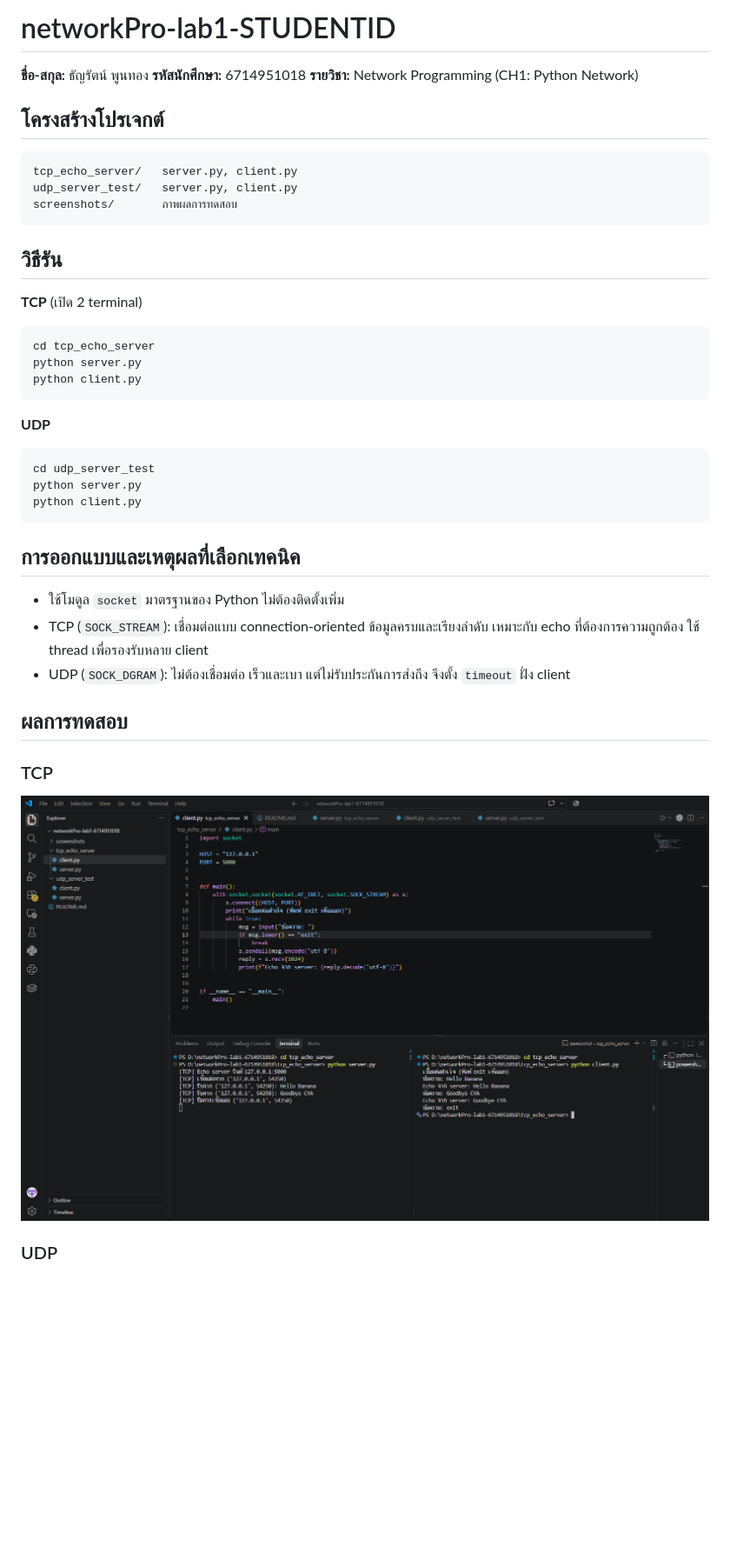
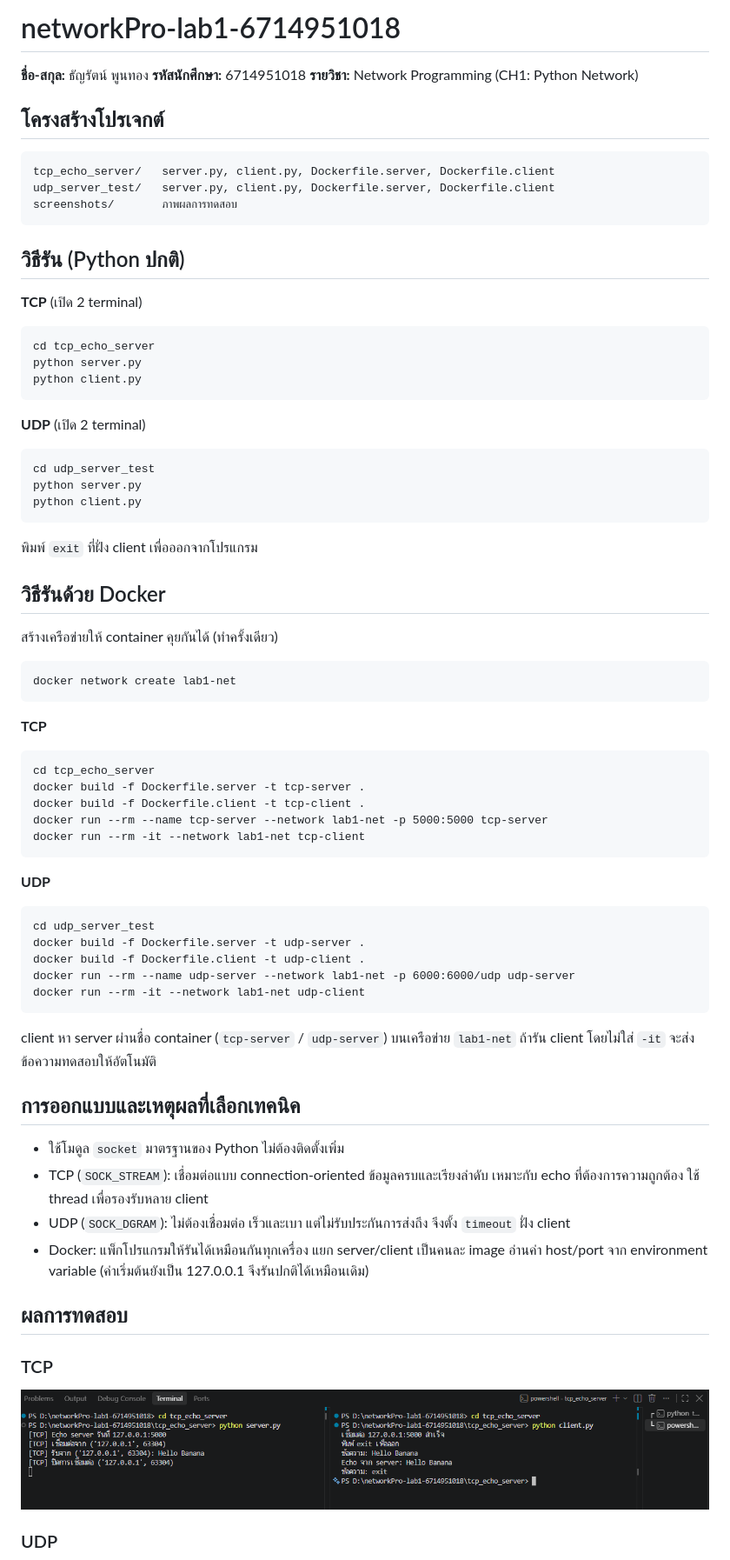
Before and after one commit to 6714951018-thai/networkPro-lab1-6714951018-1, a Markdown page: README.md, the part around one of its changes. Shown at 87% size. Rendered like a GitHub page; pictures changed too: screenshots/tcp_result.png; blank space fills up the shorter version.

Commit message:
Add Dockerfiles to tcp and udp folders, update README

````diff
--- a/README.md
+++ b/README.md
@@ -1,33 +1,58 @@
-# networkPro-lab1-STUDENTID
+# networkPro-lab1-6714951018
 
 **ชื่อ-สกุล:** ธัญรัตน์ พูนทอง  **รหัสนักศึกษา:** 6714951018
 **รายวิชา:** Network Programming (CH1: Python Network)
 
 ## โครงสร้างโปรเจกต์
 ```
-tcp_echo_server/   server.py, client.py
-udp_server_test/   server.py, client.py
+tcp_echo_server/   server.py, client.py, Dockerfile.server, Dockerfile.client
+udp_server_test/   server.py, client.py, Dockerfile.server, Dockerfile.client
 screenshots/       ภาพผลการทดสอบ
 ```
 
-## วิธีรัน
+## วิธีรัน (Python ปกติ)
 **TCP** (เปิด 2 terminal)
 ```
 cd tcp_echo_server
 python server.py
 python client.py
 ```
-**UDP**
+**UDP** (เปิด 2 terminal)
 ```
 cd udp_server_test
 python server.py
 python client.py
 ```
+พิมพ์ `exit` ที่ฝั่ง client เพื่อออกจากโปรแกรม
+
+## วิธีรันด้วย Docker
+สร้างเครือข่ายให้ container คุยกันได้ (ทำครั้งเดียว)
+```
+docker network create lab1-net
+```
+**TCP**
+```
+cd tcp_echo_server
+docker build -f Dockerfile.server -t tcp-server .
+docker build -f Dockerfile.client -t tcp-client .
+docker run --rm --name tcp-server --network lab1-net -p 5000:5000 tcp-server
+docker run --rm -it --network lab1-net tcp-client
+```
+**UDP**
+```
+cd udp_server_test
+docker build -f Dockerfile.server -t udp-server .
+docker build -f Dockerfile.client -t udp-client .
+docker run --rm --name udp-server --network lab1-net -p 6000:6000/udp udp-server
+docker run --rm -it --network lab1-net udp-client
+```
+client หา server ผ่านชื่อ container (`tcp-server` / `udp-server`) บนเครือข่าย `lab1-net` ถ้ารัน client โดยไม่ใส่ `-it` จะส่งข้อความทดสอบให้อัตโนมัติ
 
 ## การออกแบบและเหตุผลที่เลือกเทคนิค
 - ใช้โมดูล `socket` มาตรฐานของ Python ไม่ต้องติดตั้งเพิ่ม
 - TCP (`SOCK_STREAM`): เชื่อมต่อแบบ connection-oriented ข้อมูลครบและเรียงลำดับ เหมาะกับ echo ที่ต้องการความถูกต้อง ใช้ thread เพื่อรองรับหลาย client
 - UDP (`SOCK_DGRAM`): ไม่ต้องเชื่อมต่อ เร็วและเบา แต่ไม่รับประกันการส่งถึง จึงตั้ง `timeout` ฝั่ง client
+- Docker: แพ็กโปรแกรมให้รันได้เหมือนกันทุกเครื่อง แยก server/client เป็นคนละ image อ่านค่า host/port จาก environment variable (ค่าเริ่มต้นยังเป็น 127.0.0.1 จึงรันปกติได้เหมือนเดิม)
 
 ## ผลการทดสอบ
 ### TCP
````
Also changed, not shown: other parts of README.md (+1 -0 lines), screenshots/udp_result.png, 8 other files.
